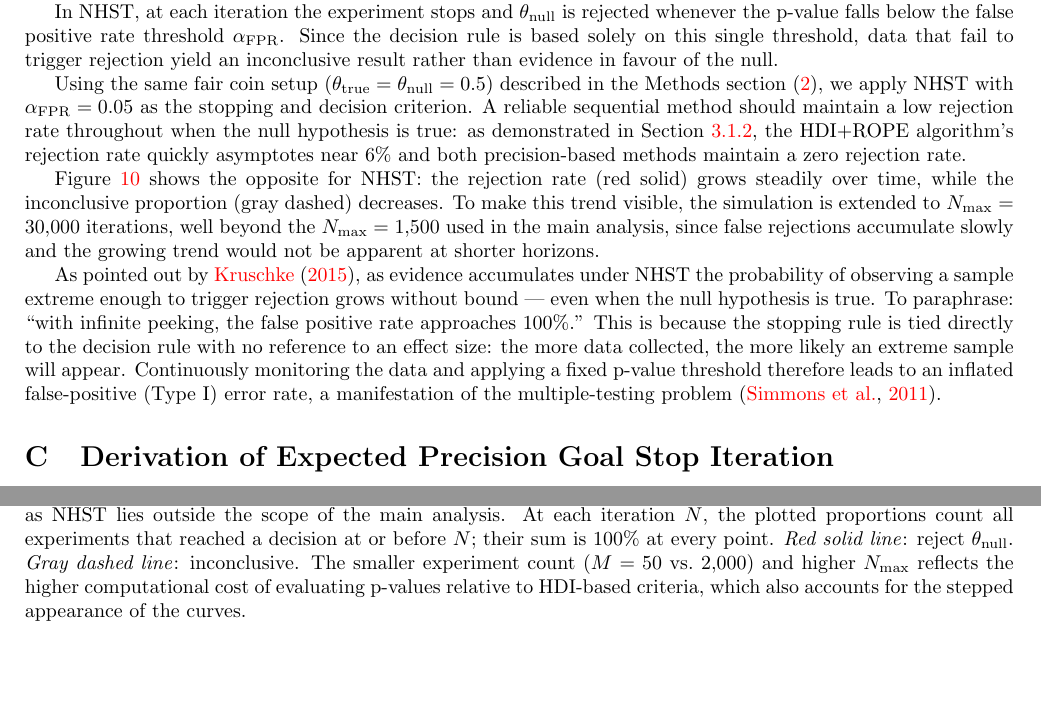
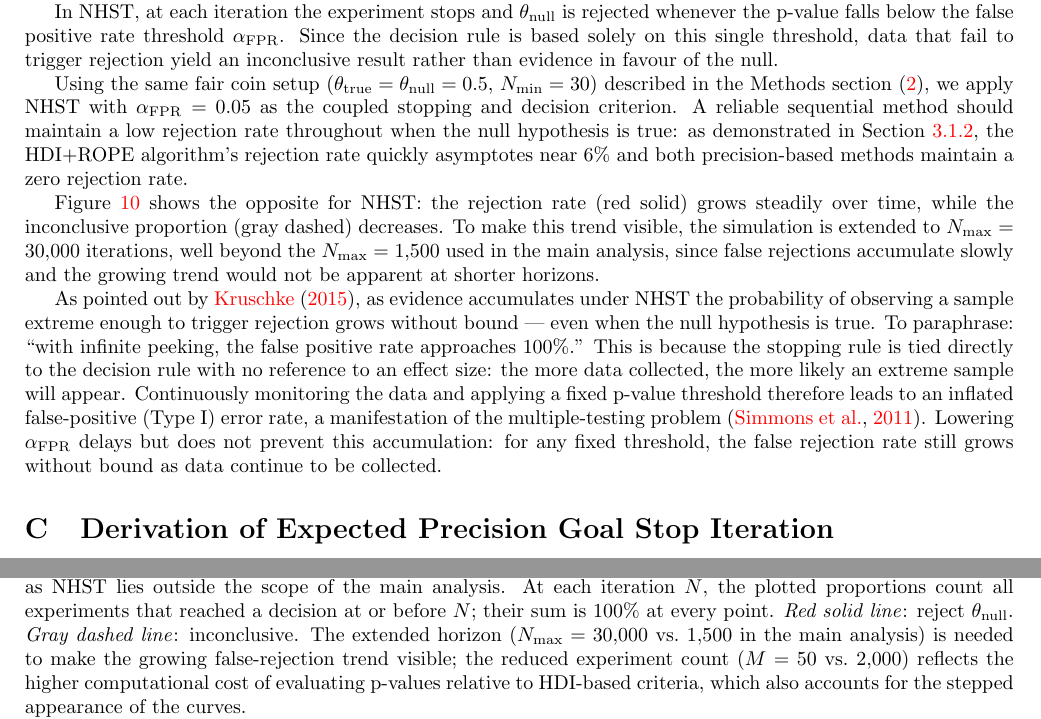
Before and after one commit to elzurdo/precision-goal, a LaTeX document (latex/dpitg.tex, which reads latex/appendix_nhst.tex): two parts of pages 19 and 28 of 28, joined at a grey line, cut so that both start at the same text, the shorter picture padded with empty space. Compiled offline with pdfLaTeX.

Commit message:
revising appendix_nhst.tex

```diff
--- a/latex/appendix_nhst.tex
+++ b/latex/appendix_nhst.tex
@@ -33,9 +33,9 @@ whenever the p-value falls below the false positive rate threshold $\alpha_{\rm
 Since the decision rule is based solely on this single threshold, data that fail to
 trigger rejection yield an inconclusive result rather than evidence in favour of the null.
 
-Using the same fair coin setup ($\theta_{\rm true}=\theta_{\rm null}=0.5$) described
+Using the same fair coin setup ($\theta_{\rm true}=\theta_{\rm null}=0.5$, $N_{\rm min}=30$) described
 in the Methods section (\ref{sec:methods}), we apply NHST with $\alpha_{\rm FPR}=0.05$
-as the stopping and decision criterion. A reliable sequential method should maintain a
+as the coupled stopping and decision criterion. A reliable sequential method should maintain a
 low rejection rate throughout when the null hypothesis is true: as demonstrated in
 Section~\ref{sec:fair_coin_large_scale}, the HDI+ROPE algorithm's rejection rate quickly asymptotes near 6\% and
 both precision-based methods maintain a zero rejection rate.
@@ -59,9 +59,11 @@ would not be apparent at shorter horizons.
   a decision at or before $N$; their sum is 100\% at every point.
   \textit{Red solid line}: reject $\theta_{\rm null}$.
   \textit{Gray dashed line}: inconclusive.
-  The smaller experiment count ($M=50$ vs.\ $2{,}000$) and higher $N_{\rm max}$ reflects the higher
-  computational cost of evaluating p-values relative to HDI-based criteria,
-  which also accounts for the stepped appearance of the curves.}
+  The extended horizon ($N_{\rm max}=30{,}000$ vs.\ $1{,}500$ in the main analysis)
+  is needed to make the growing false-rejection trend visible; the reduced experiment
+  count ($M=50$ vs.\ $2{,}000$) reflects the higher computational cost of evaluating
+  p-values relative to HDI-based criteria, which also accounts for the stepped
+  appearance of the curves.}
   Alt text: A single panel with a logarithmic $x$-axis (iteration,
   $10^{0}$--$3{\times}10^{4}$) and a linear $y$-axis (proportion of $M=50$
   experiments, $0$--$1$).
@@ -102,3 +104,6 @@ problem
 % mechanism as continuous sequential NHST. Already cited in the Introduction for this
 % claim; repeated here for self-contained reading of the appendix.
 \citep{simmons2011}.
+Lowering $\alpha_{\rm FPR}$ delays but does not prevent this accumulation: for any
+fixed threshold, the false rejection rate still grows without bound as data continue
+to be collected.
```
